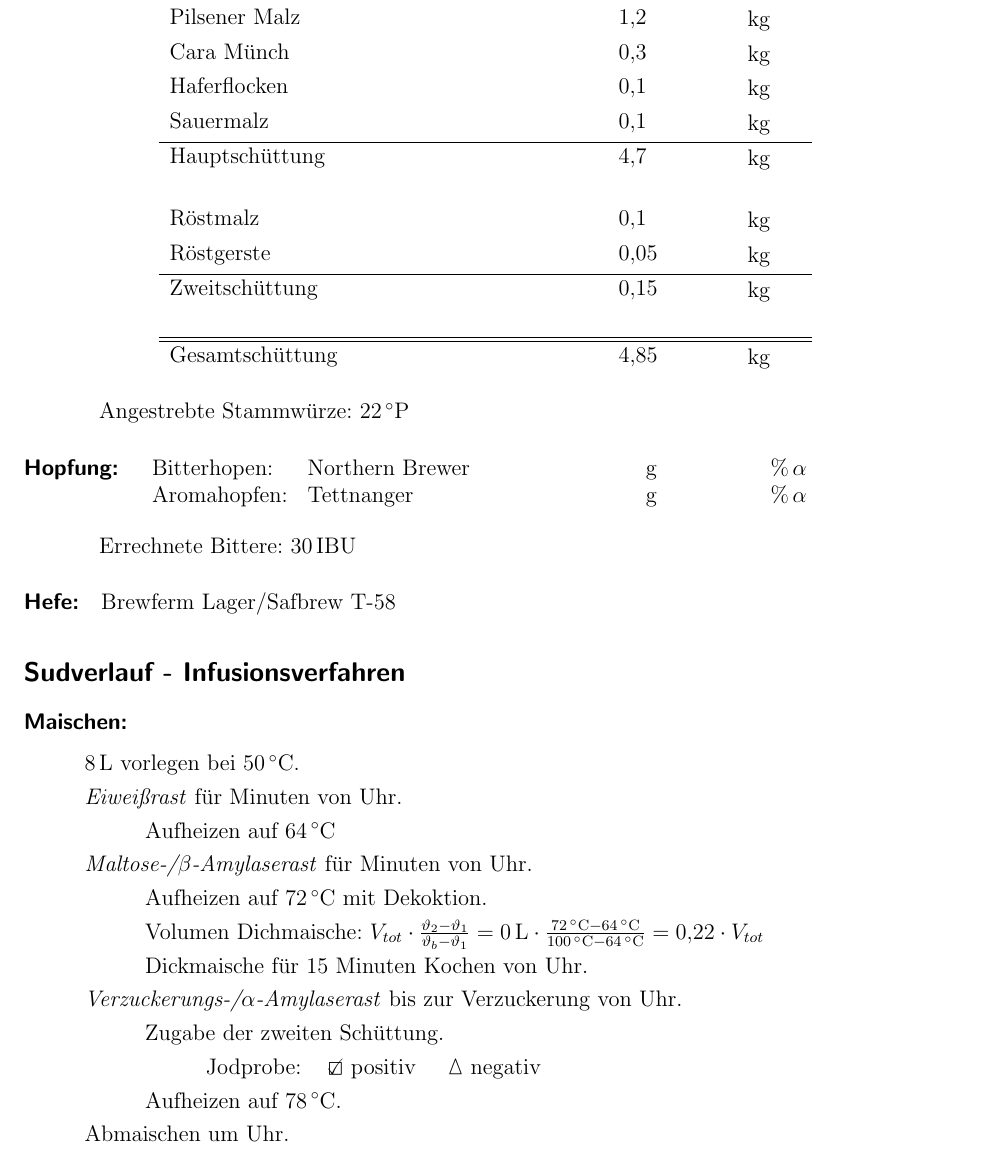
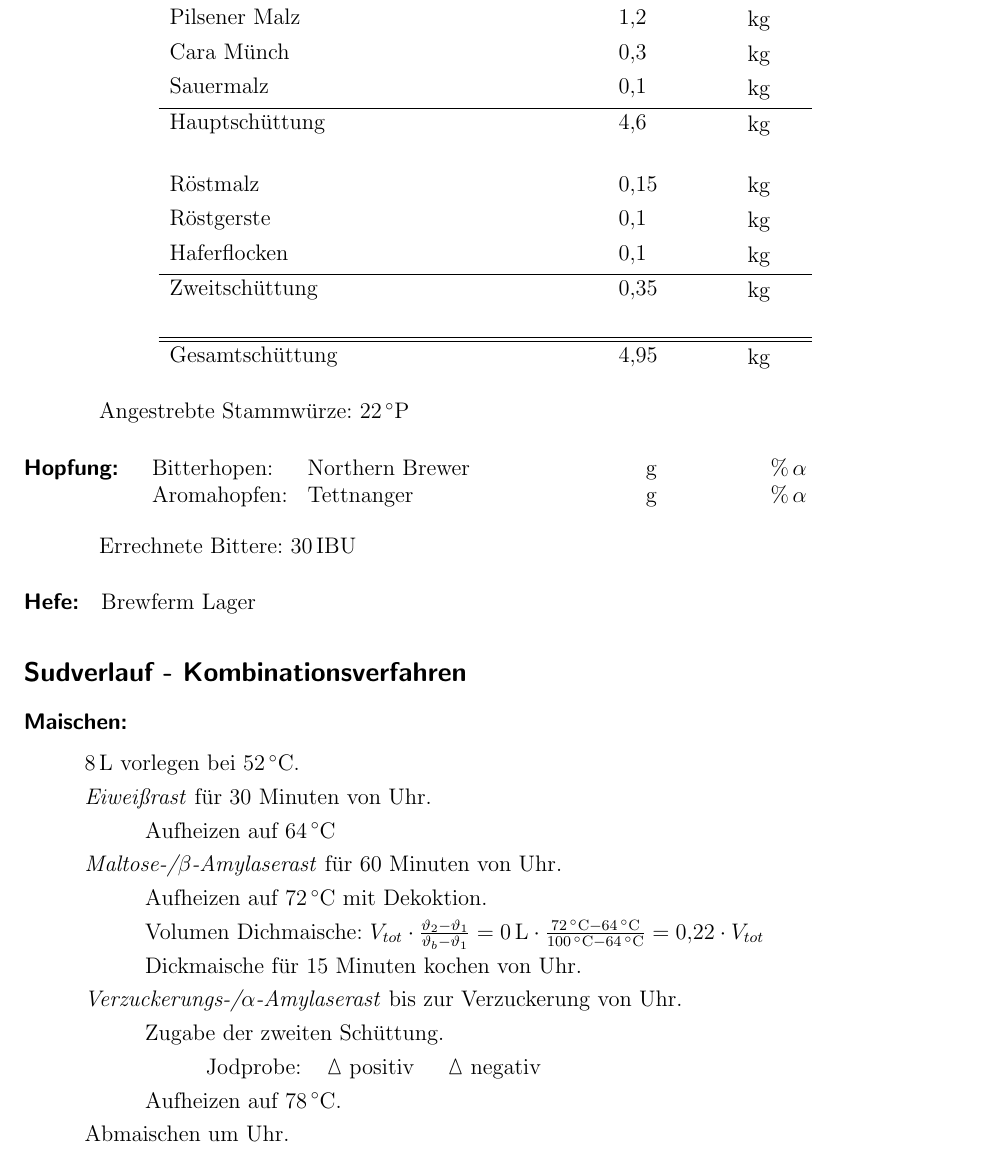
Before and after one commit to neur0nic/BierRezepte, a LaTeX document (Sudprotokoll-Schwarzer_Doppelbock.tex): part of page 1 of 3, cut so that both start at the same text. Compiled offline with pdfLaTeX.

Commit message:
Recipe Ready

```diff
--- a/Sudprotokoll-Schwarzer_Doppelbock.tex
+++ b/Sudprotokoll-Schwarzer_Doppelbock.tex
@@ -60,15 +60,15 @@ pdfauthor={Stephan Mertens},
 		Münchner Malz & \num{3,0} & \si{\kilogram} \bigstrut\\
 		Pilsener Malz & \num{1,2} & \si{\kilogram} \bigstrut\\
 		Cara Münch & \num{0,3} & \si{\kilogram} \bigstrut\\
-		Haferflocken & \num{0,1} & \si{\kilogram} \bigstrut\\
 		Sauermalz & \num{0,1} & \si{\kilogram} \bigstrut\\\hline
-		Hauptschüttung & \num{4,7} & \si{\kilogram} \bigstrut\\
+		Hauptschüttung & \num{4,6} & \si{\kilogram} \bigstrut\\
 		&&\\
-		Röstmalz & \num{0,1} & \si{\kilogram} \bigstrut\\
-		Röstgerste & \num{0,05} & \si{\kilogram} \bigstrut\\ \hline
-		Zweitschüttung & \num{0,15} & \si{\kilogram} \bigstrut\\
+		Röstmalz & \num{0,15} & \si{\kilogram} \bigstrut\\
+		Röstgerste & \num{0,1} & \si{\kilogram} \bigstrut\\
+		Haferflocken & \num{0,1} & \si{\kilogram} \bigstrut\\ \hline
+		Zweitschüttung & \num{0,35} & \si{\kilogram} \bigstrut\\
 		&&\\\hline\hline
-		Gesamtschüttung & \num{4,85} & \si{\kilogram} \bigstrut
+		Gesamtschüttung & \num{4,95} & \si{\kilogram} \bigstrut
 	\end{tabular}\\
 
 \vspace{.25cm}
@@ -86,32 +86,32 @@ pdfauthor={Stephan Mertens},
 %
 %Hefe
 \paragraph{Hefe:}
-	Brewferm Lager/Safbrew T-58
+	Brewferm Lager
 
 \onehalfspacing{
 %
 %Sudverlauf
-\subsection*{Sudverlauf - Infusionsverfahren}
+\subsection*{Sudverlauf - Kombinationsverfahren}
 %
 %Maischen
 \paragraph{Maischen:}
 	\begin{tabbing}\hspace{1cm} \=
 		\hspace{1cm} \= \hspace{1cm} \=\hspace{1cm} \=\hspace{1cm} \=\hspace{1cm} \= \hspace{1cm} \= \hspace{1cm} \= \hspace{1cm} \= \hspace{1cm} \= \kill
-		\> \SI{8}{\litre} vorlegen bei \SI{50}{\degreeCelsius}.\\
+		\> \SI{8}{\litre} vorlegen bei \SI{52}{\degreeCelsius}.\\
 		%\> \> Aufheizen auf 35$^ \circ C$.\\
 		%\> \textit{Gummi/Glucanaserast} für Minuten von - Uhr.\\
 		%\> \> Aufheizen auf 44$^\circ C$.\\
 		%\> \textit{Ferulasäurerast} für Minuten von - Uhr.\\
 		%\> \> Aufheizen auf 52$^\circ C$.\\
-		\> \textit{Eiweißrast} für  Minuten von  Uhr.\\
+		\> \textit{Eiweißrast} für 30 Minuten von  Uhr.\\
 		\> \> Aufheizen auf \SI{64}{\degreeCelsius}\\
-		\> \textit{Maltose-/$\beta$-Amylaserast} für  Minuten von Uhr.\\
+		\> \textit{Maltose-/$\beta$-Amylaserast} für 60 Minuten von Uhr.\\
 		\> \> Aufheizen auf \SI{72}{\degreeCelsius} mit Dekoktion.\\
 		\> \> Volumen Dichmaische: $ V_{tot} \cdot \frac{\vartheta_2 - \vartheta_1}{\vartheta_b - \vartheta_1} = \SI{0}{\litre} \cdot \frac{\SI{72}{\degreeCelsius} - \SI{64}{\degreeCelsius}}{\SI{100}{\degreeCelsius} - \SI{64}{\degreeCelsius}} = \num{0,22} \cdot V_{tot}$\\
-		\> \> Dickmaische für 15 Minuten Kochen von Uhr.\\
+		\> \> Dickmaische für 15 Minuten kochen von Uhr.\\
 		\> \textit{Verzuckerungs-/$\alpha$-Amylaserast} bis zur Verzuckerung von Uhr.\\
 		\> \> Zugabe der zweiten Schüttung.\\
-		\> \> \> Jodprobe: \> \> \CheckedBox \ positiv \> \> \Square \ negativ\\
+		\> \> \> Jodprobe: \> \> \Square \ positiv \> \> \Square \ negativ\\
 		\> \> Aufheizen auf \SI{78}{\degreeCelsius}.\\
 		\> Abmaischen um Uhr.\\\\
 		%
```
Also changed, not shown: Sudprotokoll-Schwarzer_Doppelbock.pdf.
